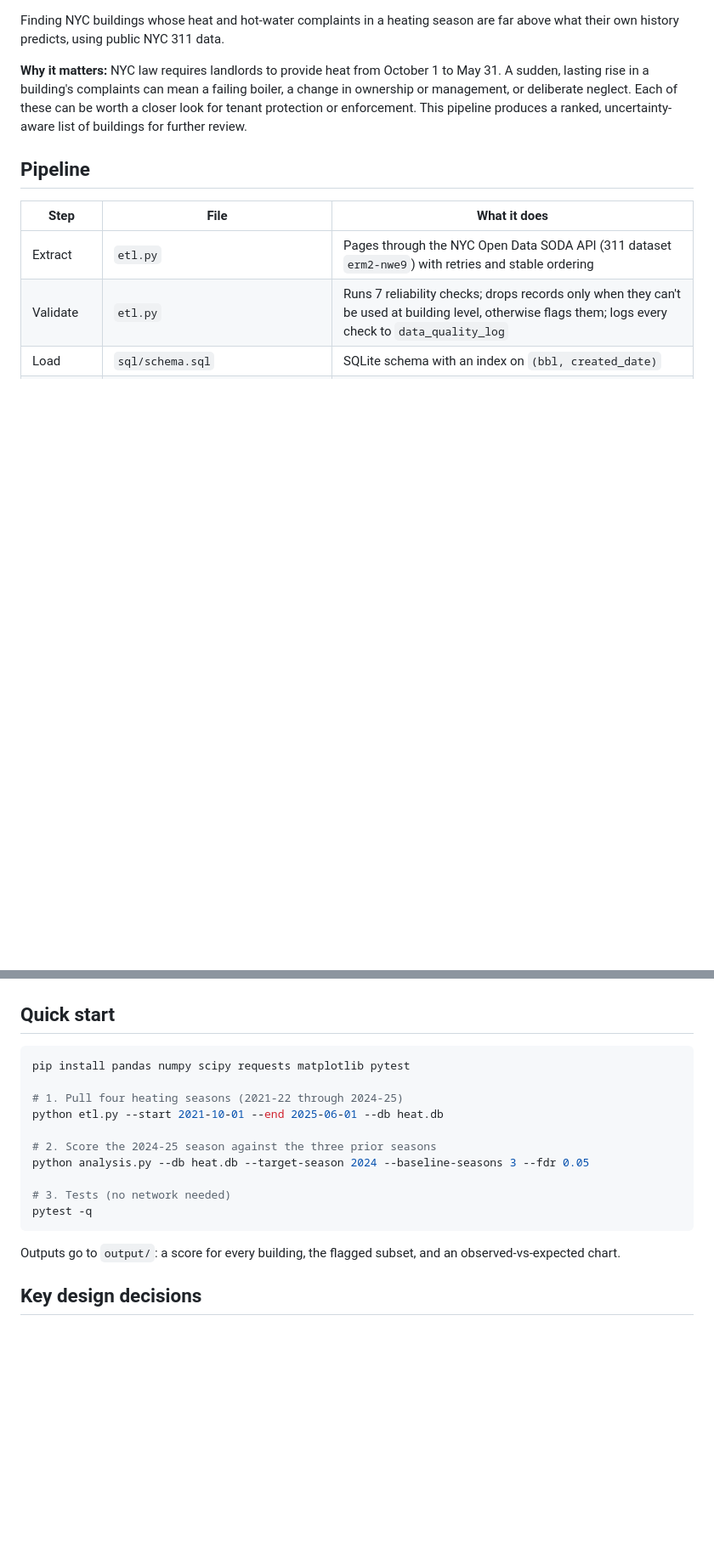
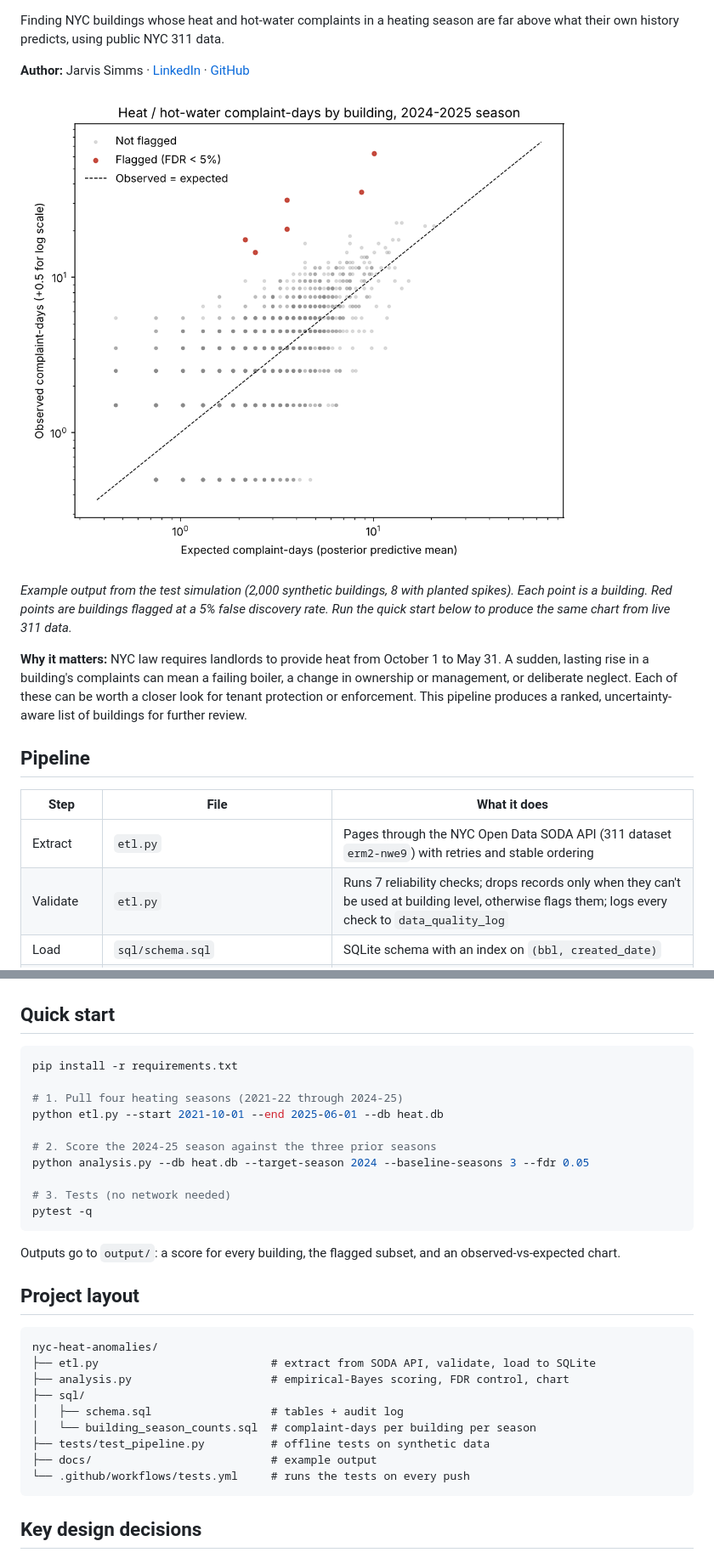
Before and after one commit to jarvissimms12/nyc-heat-anomalies, a Markdown page: README.md, 2 parts joined by grey strips. Shown at 85% size. Drawn GitHub-style; pictures changed too: docs/example_output_simulated.png (added); blank space fills up the shorter version.

Commit message:
Add CI tests, requirements, license, example output and README polish
Co-Authored-By: Claude Opus 5.5 <noreply@anthropic.com>
Claude-Session: https://claude.ai/code/session_01C1nPerVsCQ7NZ1jgUBkFqB

````diff
--- a/README.md
+++ b/README.md
@@ -2,6 +7,14 @@
 
 Finding NYC buildings whose heat and hot-water complaints in a heating season are
 far above what their own history predicts, using public NYC 311 data.
+
+**Author:** Jarvis Simms · [LinkedIn](https://www.linkedin.com/in/jarvis-simms-846062136/) · [GitHub](https://github.com/jarvissimms12)
+
+![Observed vs. expected complaint-days, with flagged buildings in red](docs/example_output_simulated.png)
+
+*Example output from the test simulation (2,000 synthetic buildings, 8 with planted
+spikes). Each point is a building. Red points are buildings flagged at a 5% false
+discovery rate. Run the quick start below to produce the same chart from live 311 data.*
 
 **Why it matters:** NYC law requires landlords to provide heat from October 1 to
 May 31. A sudden, lasting rise in a building's complaints can mean a failing
@@ -23,7 +36,7 @@ produces a ranked, uncertainty-aware list of buildings for further review.
 ## Quick start
 
 ```bash
-pip install pandas numpy scipy requests matplotlib pytest
+pip install -r requirements.txt
 
 # 1. Pull four heating seasons (2021-22 through 2024-25)
 python etl.py --start 2021-10-01 --end 2025-06-01 --db heat.db
@@ -37,6 +50,20 @@ pytest -q
 
 Outputs go to `output/`: a score for every building, the flagged subset, and
 an observed-vs-expected chart.
+
+## Project layout
+
+```
+nyc-heat-anomalies/
+├── etl.py                          # extract from SODA API, validate, load to SQLite
+├── analysis.py                     # empirical-Bayes scoring, FDR control, chart
+├── sql/
+│   ├── schema.sql                  # tables + audit log
+│   └── building_season_counts.sql  # complaint-days per building per season
+├── tests/test_pipeline.py          # offline tests on synthetic data
+├── docs/                           # example output
+└── .github/workflows/tests.yml     # runs the tests on every push
+```
 
 ## Key design decisions
 
````
Also changed, not shown: other parts of README.md (+5 -0 lines), 3 other files.
